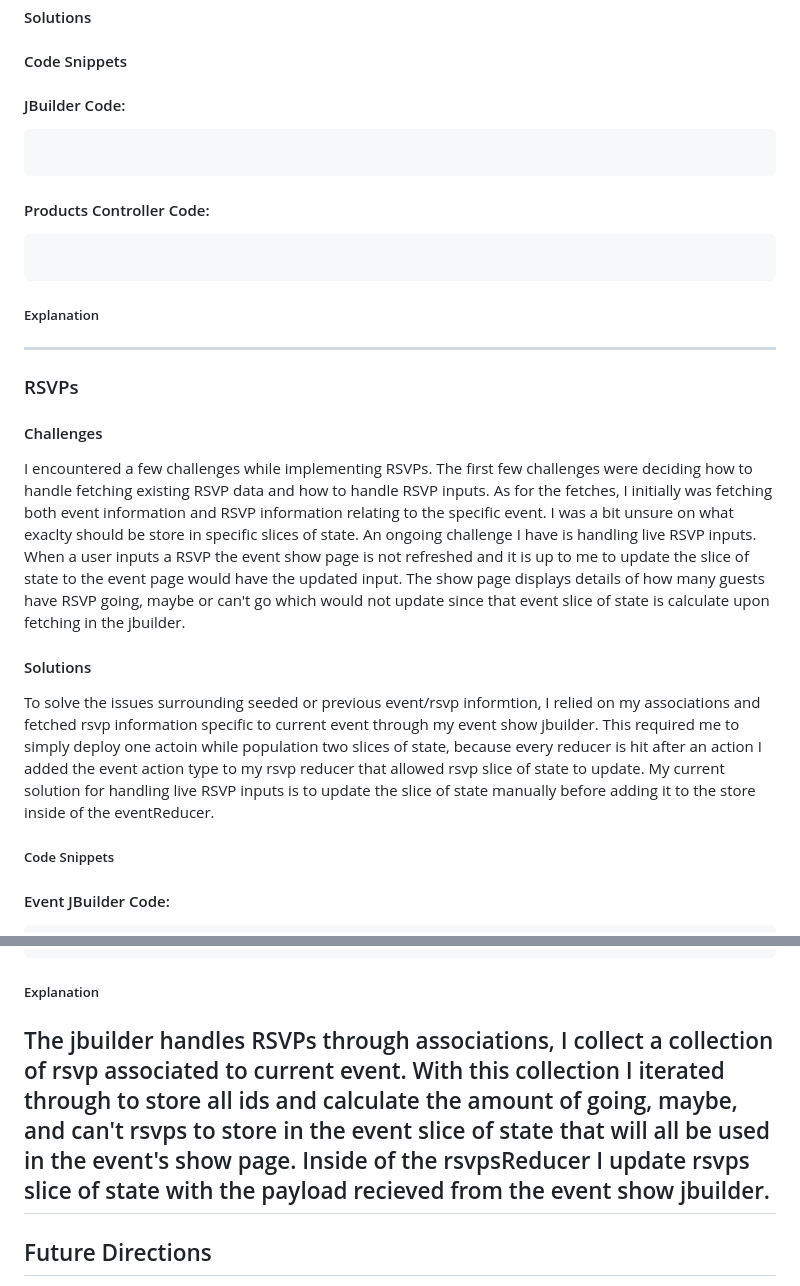
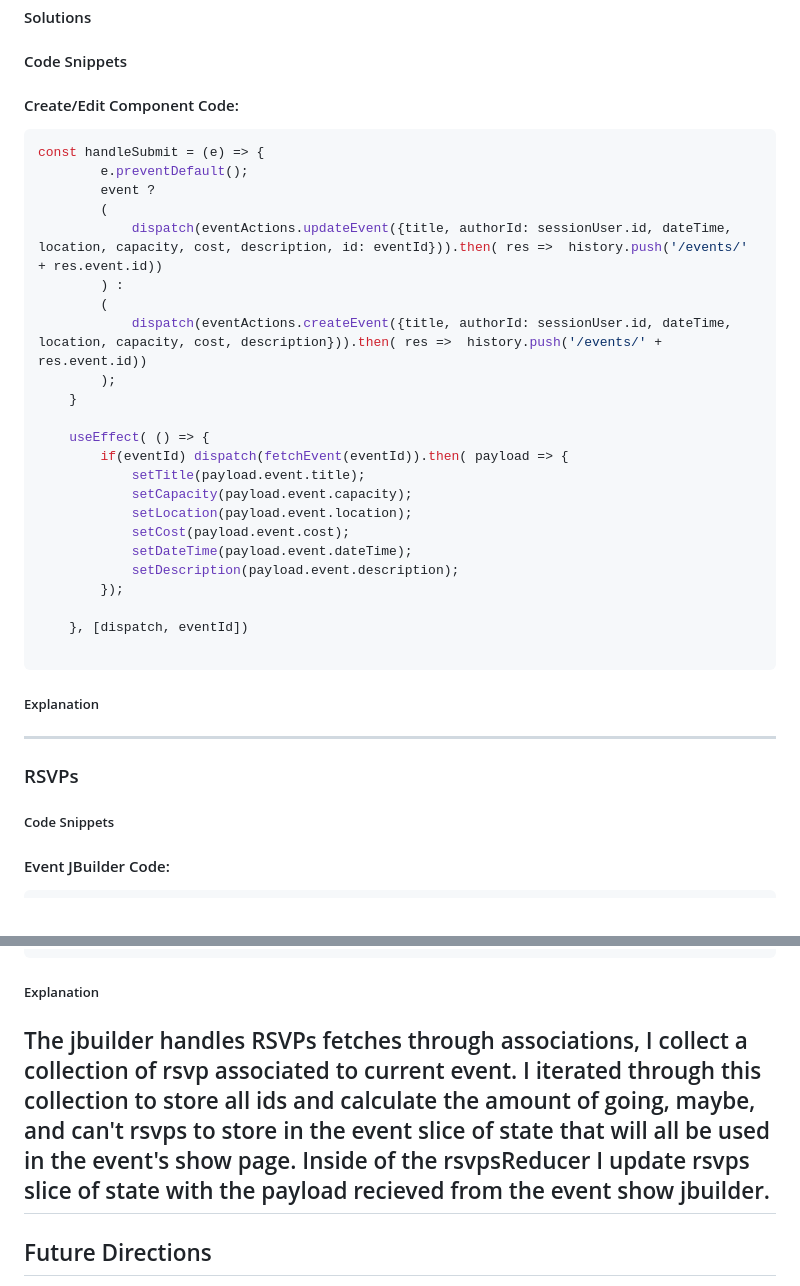
Before and after one commit to FilbertBrit/fullparty, a Markdown page: README.md, 2 parts joined by grey strips. Rendered like a GitHub page.

````diff
--- a/README.md
+++ b/README.md
@@ -31,22 +31,37 @@ Check out the live website [here](https://fullparty.onrender.com/).
 #### Solutions
 
 #### Code Snippets
-#### JBuilder Code:
-```ruby
+#### Create/Edit Component Code:
+```javascript
+const handleSubmit = (e) => {
+        e.preventDefault();
+        event ?
+        (
+            dispatch(eventActions.updateEvent({title, authorId: sessionUser.id, dateTime, location, capacity, cost, description, id: eventId})).then( res =>  history.push('/events/' + res.event.id))
+        ) :
+        (
+            dispatch(eventActions.createEvent({title, authorId: sessionUser.id, dateTime, location, capacity, cost, description})).then( res =>  history.push('/events/' + res.event.id))
+        );
+    }
 
-```
-#### Products Controller Code:
-```ruby
+    useEffect( () => {
+        if(eventId) dispatch(fetchEvent(eventId)).then( payload => {
+            setTitle(payload.event.title);
+            setCapacity(payload.event.capacity);
+            setLocation(payload.event.location);
+            setCost(payload.event.cost);
+            setDateTime(payload.event.dateTime);
+            setDescription(payload.event.description);
+        });
+
+    }, [dispatch, eventId])
 
 ```
 ##### Explanation
 
 ---
 ### RSVPs
-#### Challenges
-I encountered a few challenges while implementing RSVPs. The first few challenges were deciding how to handle fetching existing RSVP data and how to handle RSVP inputs. As for the fetches, I initially was fetching both event information and RSVP information relating to the specific event. I was a bit unsure on what exaclty should be store in specific slices of state. An ongoing challenge I have is handling live RSVP inputs. When a user inputs a RSVP the event show page is not refreshed and it is up to me to update the slice of state to the event page would have the updated input. The show page displays details of how many guests have RSVP going, maybe or can't go which would not update since that event slice of state is calculate upon fetching in the jbuilder.
-#### Solutions
-To solve the issues surrounding seeded or previous event/rsvp informtion, I relied on my associations and fetched rsvp information specific to current event through my event show jbuilder. This required me to simply deploy one actoin while population two slices of state, because every reducer is hit after an action I added the event action type to my rsvp reducer that allowed rsvp slice of state to update. My current solution for handling live RSVP inputs is to update the slice of state manually before adding it to the store inside of the eventReducer.
+
 ##### Code Snippets
 #### Event JBuilder Code:
 ```ruby
@@ -111,7 +126,7 @@ const rsvpsReducer = (state = {}, action) => {
 }
 ```
 ##### Explanation
-The jbuilder handles RSVPs through associations, I collect a collection of rsvp associated to current event. With this collection I iterated through to store all ids and calculate the amount of going, maybe, and can't rsvps to store in the event slice of state that will all be used in the event's show page. Inside of the rsvpsReducer I update rsvps slice of state with the payload recieved from the event show jbuilder.
+The jbuilder handles RSVPs fetches through associations, I collect a collection of rsvp associated to current event. I iterated through this collection to store all ids and calculate the amount of going, maybe, and can't rsvps to store in the event slice of state that will all be used in the event's show page. Inside of the rsvpsReducer I update rsvps slice of state with the payload recieved from the event show jbuilder.
 ---
 ## Future Directions
 - Implementating invites.
````
